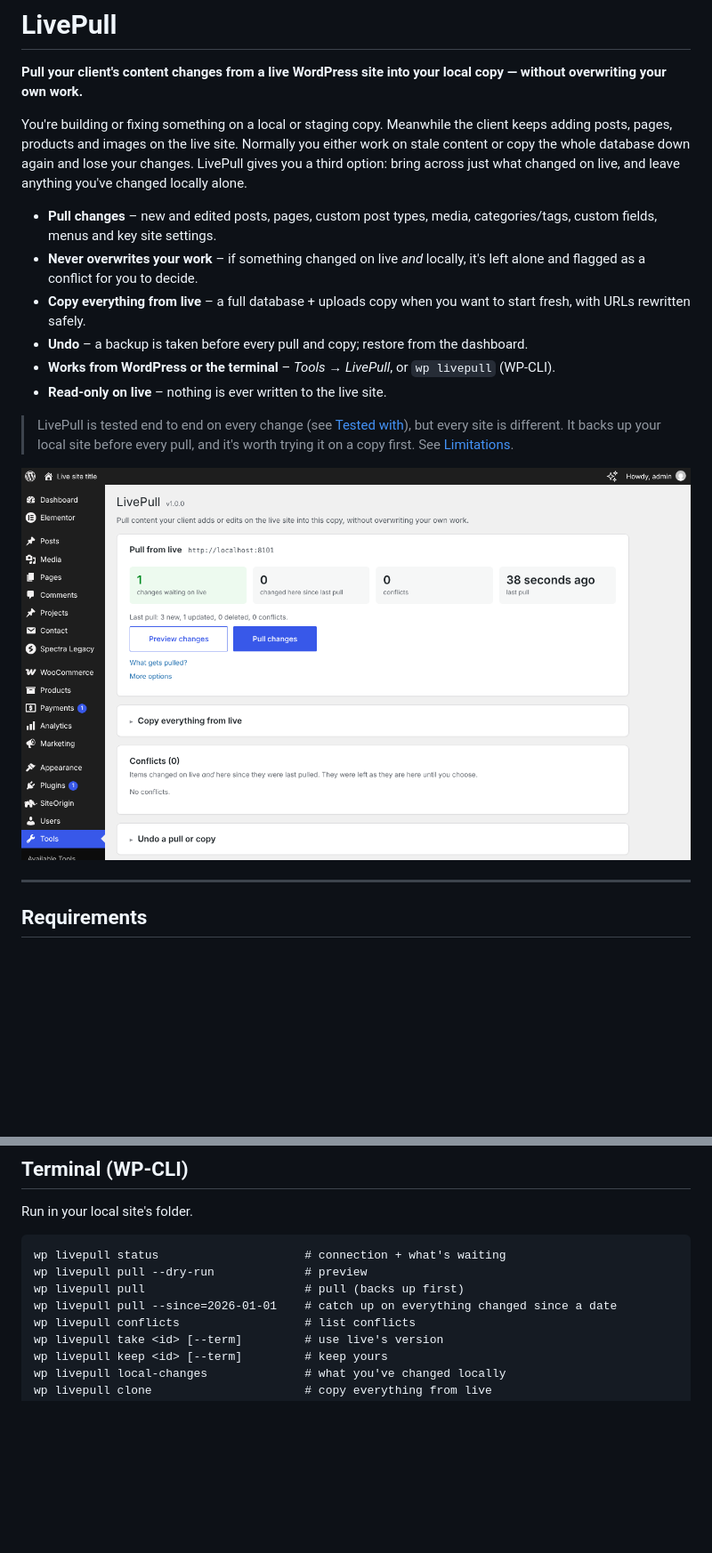
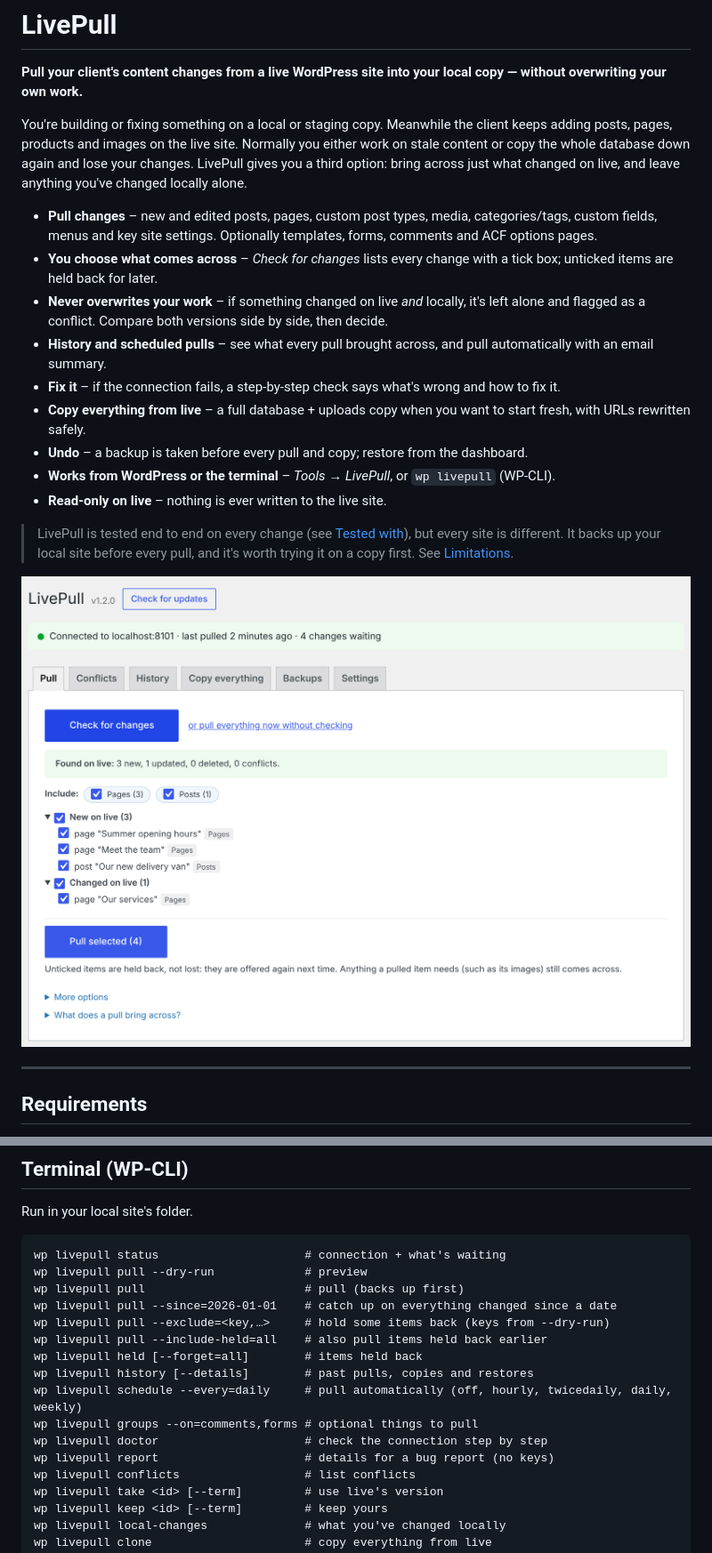
Before and after one commit to alexmciver/WP-Sync-Tool, a Markdown page: README.md, 2 parts joined by grey strips. Shown at 89% size. Rendered like a GitHub page; pictures changed too: docs/screenshot-local.png; blank space fills up the shorter version.

```diff
--- a/README.md
+++ b/README.md
@@ -4,8 +4,11 @@
 
 You're building or fixing something on a local or staging copy. Meanwhile the client keeps adding posts, pages, products and images on the live site. Normally you either work on stale content or copy the whole database down again and lose your changes. LivePull gives you a third option: bring across just what changed on live, and leave anything you've changed locally alone.
 
-- **Pull changes** – new and edited posts, pages, custom post types, media, categories/tags, custom fields, menus and key site settings.
-- **Never overwrites your work** – if something changed on live *and* locally, it's left alone and flagged as a conflict for you to decide.
+- **Pull changes** – new and edited posts, pages, custom post types, media, categories/tags, custom fields, menus and key site settings. Optionally templates, forms, comments and ACF options pages.
+- **You choose what comes across** – *Check for changes* lists every change with a tick box; unticked items are held back for later.
+- **Never overwrites your work** – if something changed on live *and* locally, it's left alone and flagged as a conflict. Compare both versions side by side, then decide.
+- **History and scheduled pulls** – see what every pull brought across, and pull automatically with an email summary.
+- **Fix it** – if the connection fails, a step-by-step check says what's wrong and how to fix it.
 - **Copy everything from live** – a full database + uploads copy when you want to start fresh, with URLs rewritten safely.
 - **Undo** – a backup is taken before every pull and copy; restore from the dashboard.
 - **Works from WordPress or the terminal** – *Tools → LivePull*, or `wp livepull` (WP-CLI).
@@ -89,6 +102,14 @@ wp livepull status                     # connection + what's waiting
 wp livepull pull --dry-run             # preview
 wp livepull pull                       # pull (backs up first)
 wp livepull pull --since=2026-01-01    # catch up on everything changed since a date
+wp livepull pull --exclude=<key,…>     # hold some items back (keys from --dry-run)
+wp livepull pull --include-held=all    # also pull items held back earlier
+wp livepull held [--forget=all]        # items held back
+wp livepull history [--details]        # past pulls, copies and restores
+wp livepull schedule --every=daily     # pull automatically (off, hourly, twicedaily, daily, weekly)
+wp livepull groups --on=comments,forms # optional things to pull
+wp livepull doctor                     # check the connection step by step
+wp livepull report                     # details for a bug report (no keys)
 wp livepull conflicts                  # list conflicts
 wp livepull take <id> [--term]         # use live's version
 wp livepull keep <id> [--term]         # keep yours
```
Also changed, not shown: other parts of README.md (+32 -19 lines), CHANGELOG.md (+11 -0 lines), 11 other files.
